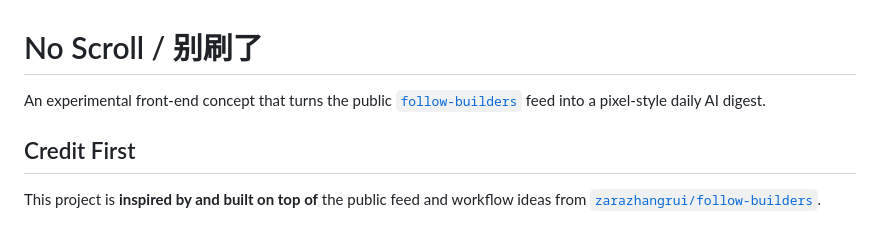
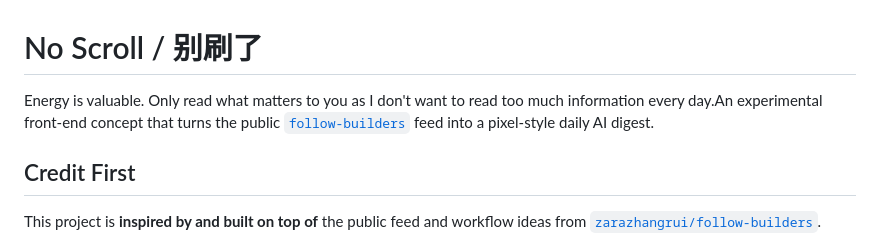
Before and after one commit to Chen0126Y/no-scroll, a Markdown page: README.md, the part around the change. Rendered like a GitHub page.

Commit message:
Revise README description for clarity
Updated the description to emphasize the value of reading only relevant information.

```diff
--- a/README.md
+++ b/README.md
@@ -1,6 +1,6 @@
 # No Scroll / 别刷了
 
-An experimental front-end concept that turns the public [`follow-builders`](https://github.com/zarazhangrui/follow-builders) feed into a pixel-style daily AI digest.
+Energy is valuable. Only read what matters to you as I don't want to read too much information every day.An experimental front-end concept that turns the public [`follow-builders`](https://github.com/zarazhangrui/follow-builders) feed into a pixel-style daily AI digest.
 
 ## Credit First
 
```
